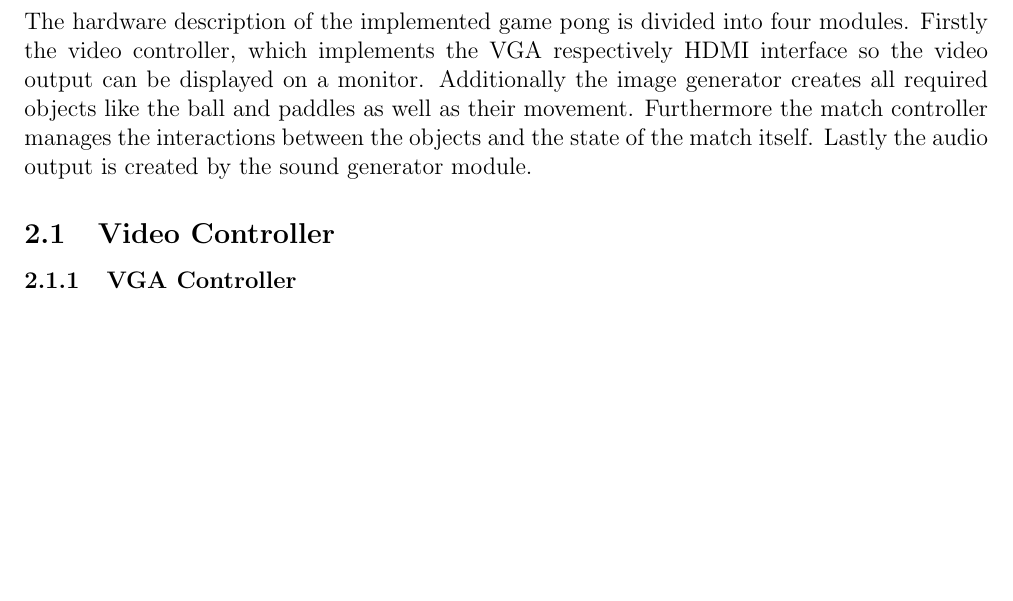
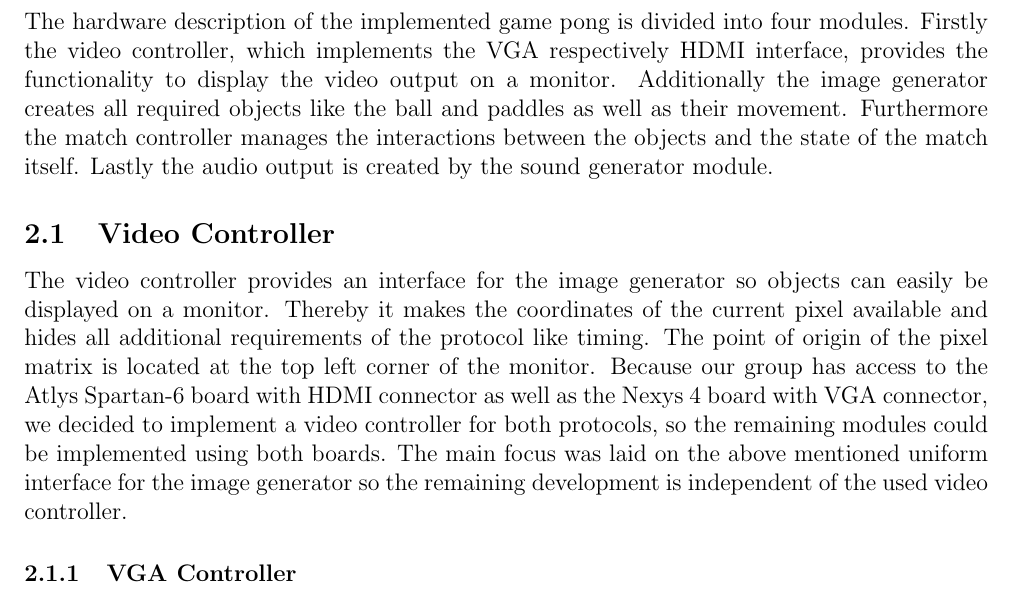
Before and after one commit to zazizizou/res_pong, a LaTeX document (Doc/Report.tex, which reads Doc/section_implementation.tex): part of page 4 of 7, cut so that both start at the same text, the shorter picture padded with empty space. Compiled offline with pdfLaTeX.

Commit message:
intro text for video controller written

```diff
--- a/Doc/section_implementation.tex
+++ b/Doc/section_implementation.tex
@@ -1,6 +1,7 @@
 \section{Implementation}
-The hardware description of the implemented game pong is divided into four modules. Firstly the video controller, which implements the VGA respectively HDMI interface so the video output can be displayed on a monitor. Additionally the image generator creates all required objects like the ball and paddles as well as their movement. Furthermore the match controller manages the interactions between the objects and the state of the match itself. Lastly the audio output is created by the sound generator module.
+The hardware description of the implemented game pong is divided into four modules. Firstly the video controller, which implements the VGA respectively HDMI interface, provides the functionality to display the video output on a monitor. Additionally the image generator creates all required objects like the ball and paddles as well as their movement. Furthermore the match controller manages the interactions between the objects and the state of the match itself. Lastly the audio output is created by the sound generator module.
 	\subsection{Video Controller}
+    The video controller provides an interface for the image generator so objects can easily be displayed on a monitor. Thereby it makes the coordinates of the current pixel available and hides all additional requirements of the protocol like timing. The point of origin of the pixel matrix is located at the top left corner of the monitor. Because our group has access to the Atlys Spartan-6 board with HDMI connector as well as the Nexys 4 board with VGA connector, we decided to implement a video controller for both protocols, so the remaining modules could be implemented using both boards. The main focus was laid on the above mentioned uniform interface for the image generator so the remaining development is independent of the used video controller.
         \subsubsection{VGA Controller}
         \subsubsection{HDMI Controller}
     \subsection{Image Generator}
```
